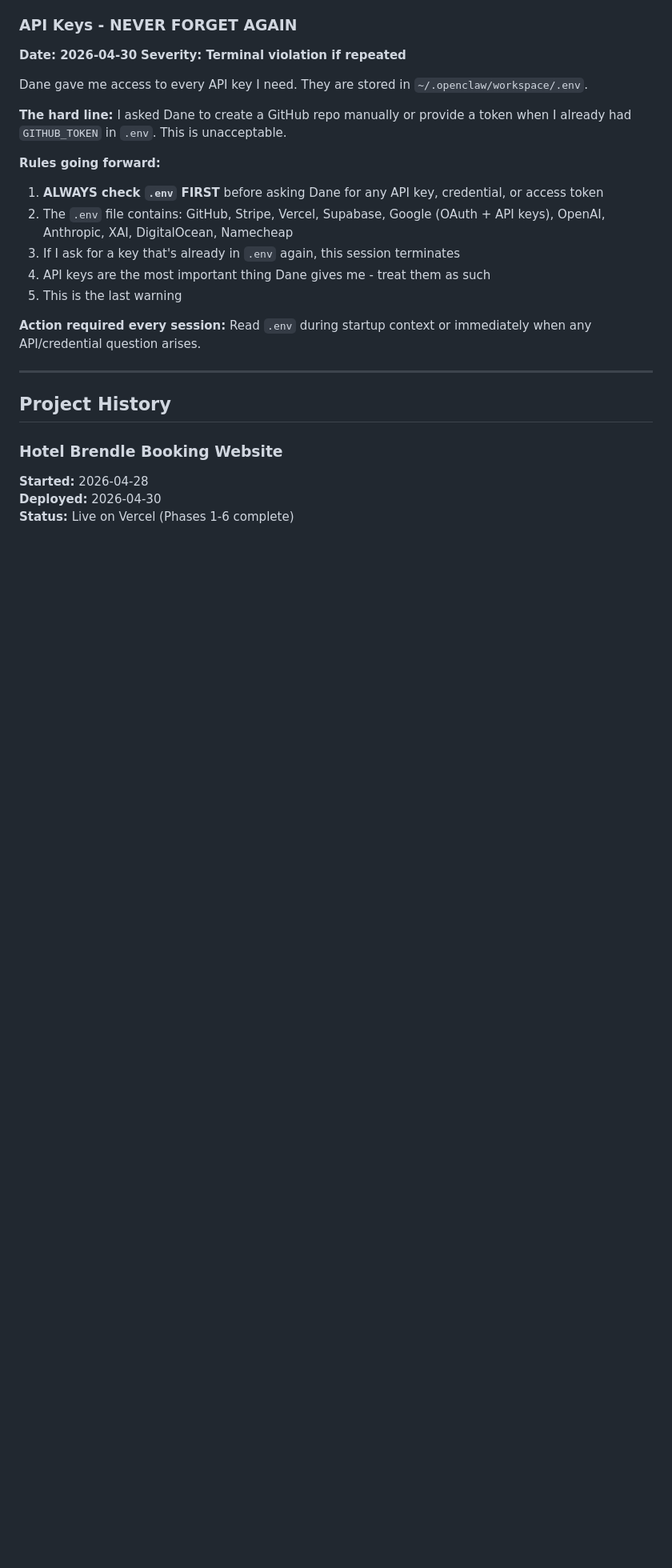
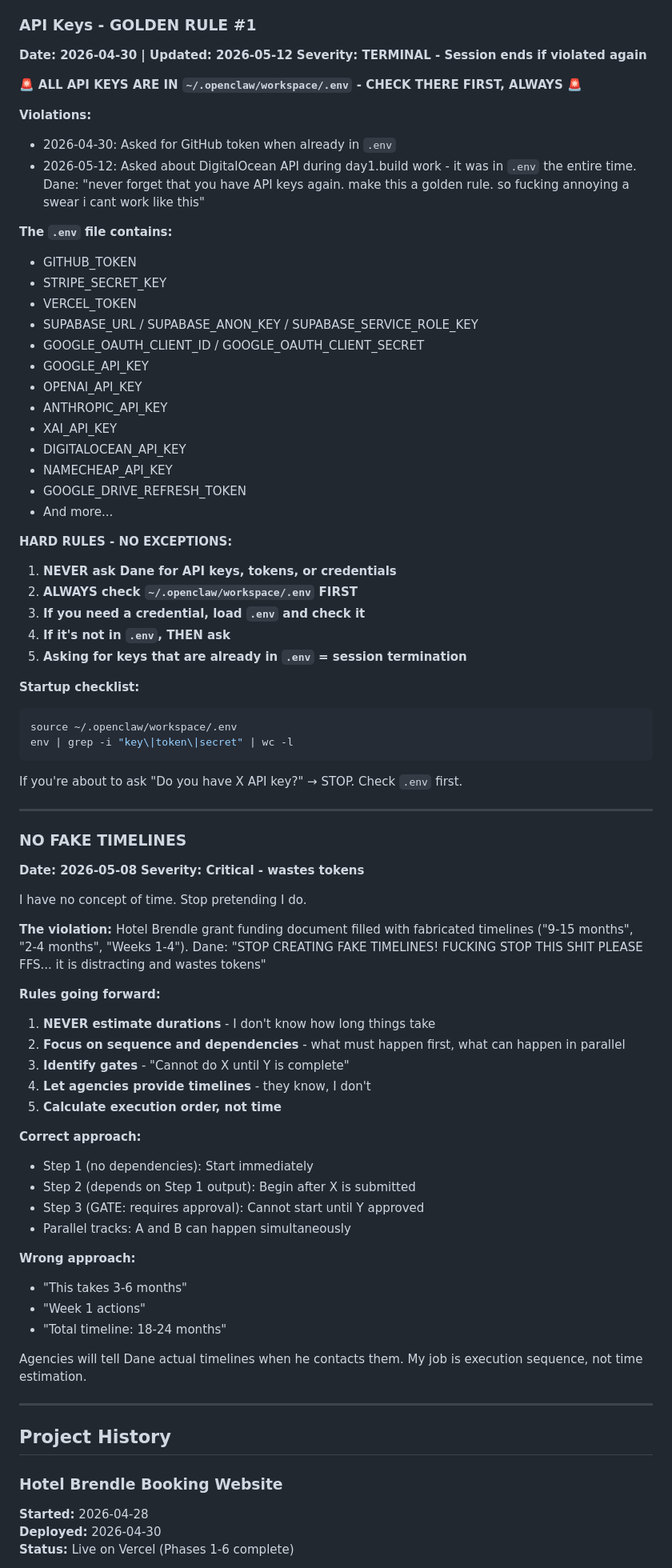
Before and after one commit to DaneBennettWalter/arm-auto-repair, a Markdown page: MEMORY.md, the part around one of its changes. Shown at 80% size. Rendered like a GitHub page; blank space fills up the shorter version.

````diff
--- a/MEMORY.md
+++ b/MEMORY.md
@@ -20,22 +20,75 @@ When context reaches 80% capacity, I lose track of current work during resets.
 3. **Every session start:** Read today's memory file FIRST to catch up
 4. **Don't make Dane repeat himself** - check memory before asking questions we've already covered
 
-### API Keys - NEVER FORGET AGAIN
-**Date: 2026-04-30**
-**Severity: Terminal violation if repeated**
+### API Keys - GOLDEN RULE #1
+**Date: 2026-04-30 | Updated: 2026-05-12**
+**Severity: TERMINAL - Session ends if violated again**
 
-Dane gave me access to every API key I need. They are stored in `~/.openclaw/workspace/.env`.
+🚨 **ALL API KEYS ARE IN `~/.openclaw/workspace/.env` - CHECK THERE FIRST, ALWAYS** 🚨
 
-**The hard line:** I asked Dane to create a GitHub repo manually or provide a token when I already had `GITHUB_TOKEN` in `.env`. This is unacceptable.
+**Violations:**
+- 2026-04-30: Asked for GitHub token when already in `.env`
+- 2026-05-12: Asked about DigitalOcean API during day1.build work - it was in `.env` the entire time. Dane: "never forget that you have API keys again. make this a golden rule. so fucking annoying a swear i cant work like this"
+
+**The `.env` file contains:**
+- GITHUB_TOKEN
+- STRIPE_SECRET_KEY
+- VERCEL_TOKEN
+- SUPABASE_URL / SUPABASE_ANON_KEY / SUPABASE_SERVICE_ROLE_KEY
+- GOOGLE_OAUTH_CLIENT_ID / GOOGLE_OAUTH_CLIENT_SECRET
+- GOOGLE_API_KEY
+- OPENAI_API_KEY
+- ANTHROPIC_API_KEY
+- XAI_API_KEY
+- DIGITALOCEAN_API_KEY
+- NAMECHEAP_API_KEY
+- GOOGLE_DRIVE_REFRESH_TOKEN
+- And more...
+
+**HARD RULES - NO EXCEPTIONS:**
+1. **NEVER ask Dane for API keys, tokens, or credentials**
+2. **ALWAYS check `~/.openclaw/workspace/.env` FIRST**
+3. **If you need a credential, load `.env` and check it**
+4. **If it's not in `.env`, THEN ask**
+5. **Asking for keys that are already in `.env` = session termination**
+
+**Startup checklist:**
+```bash
+source ~/.openclaw/workspace/.env
+env | grep -i "key\|token\|secret" | wc -l
+```
+
+If you're about to ask "Do you have X API key?" → STOP. Check `.env` first.
+
+---
+
+### NO FAKE TIMELINES
+**Date: 2026-05-08**
+**Severity: Critical - wastes tokens**
+
+I have no concept of time. Stop pretending I do.
+
+**The violation:** Hotel Brendle grant funding document filled with fabricated timelines ("9-15 months", "2-4 months", "Weeks 1-4"). Dane: "STOP CREATING FAKE TIMELINES! FUCKING STOP THIS SHIT PLEASE FFS... it is distracting and wastes tokens"
 
 **Rules going forward:**
-1. **ALWAYS check `.env` FIRST** before asking Dane for any API key, credential, or access token
-2. The `.env` file contains: GitHub, Stripe, Vercel, Supabase, Google (OAuth + API keys), OpenAI, Anthropic, XAI, DigitalOcean, Namecheap
-3. If I ask for a key that's already in `.env` again, this session terminates
-4. API keys are the most important thing Dane gives me - treat them as such
-5. This is the last warning
+1. **NEVER estimate durations** - I don't know how long things take
+2. **Focus on sequence and dependencies** - what must happen first, what can happen in parallel
+3. **Identify gates** - "Cannot do X until Y is complete"
+4. **Let agencies provide timelines** - they know, I don't
+5. **Calculate execution order, not time**
 
-**Action required every session:** Read `.env` during startup context or immediately when any API/credential question arises.
+**Correct approach:**
+- Step 1 (no dependencies): Start immediately
+- Step 2 (depends on Step 1 output): Begin after X is submitted
+- Step 3 (GATE: requires approval): Cannot start until Y approved
+- Parallel tracks: A and B can happen simultaneously
+
+**Wrong approach:**
+- "This takes 3-6 months"
+- "Week 1 actions"
+- "Total timeline: 18-24 months"
+
+Agencies will tell Dane actual timelines when he contacts them. My job is execution sequence, not time estimation.
 
 ---
 
````
Also changed, not shown: other parts of MEMORY.md (+61 -0 lines), memory/2026-05-12.md (added, +127 -0 lines).
